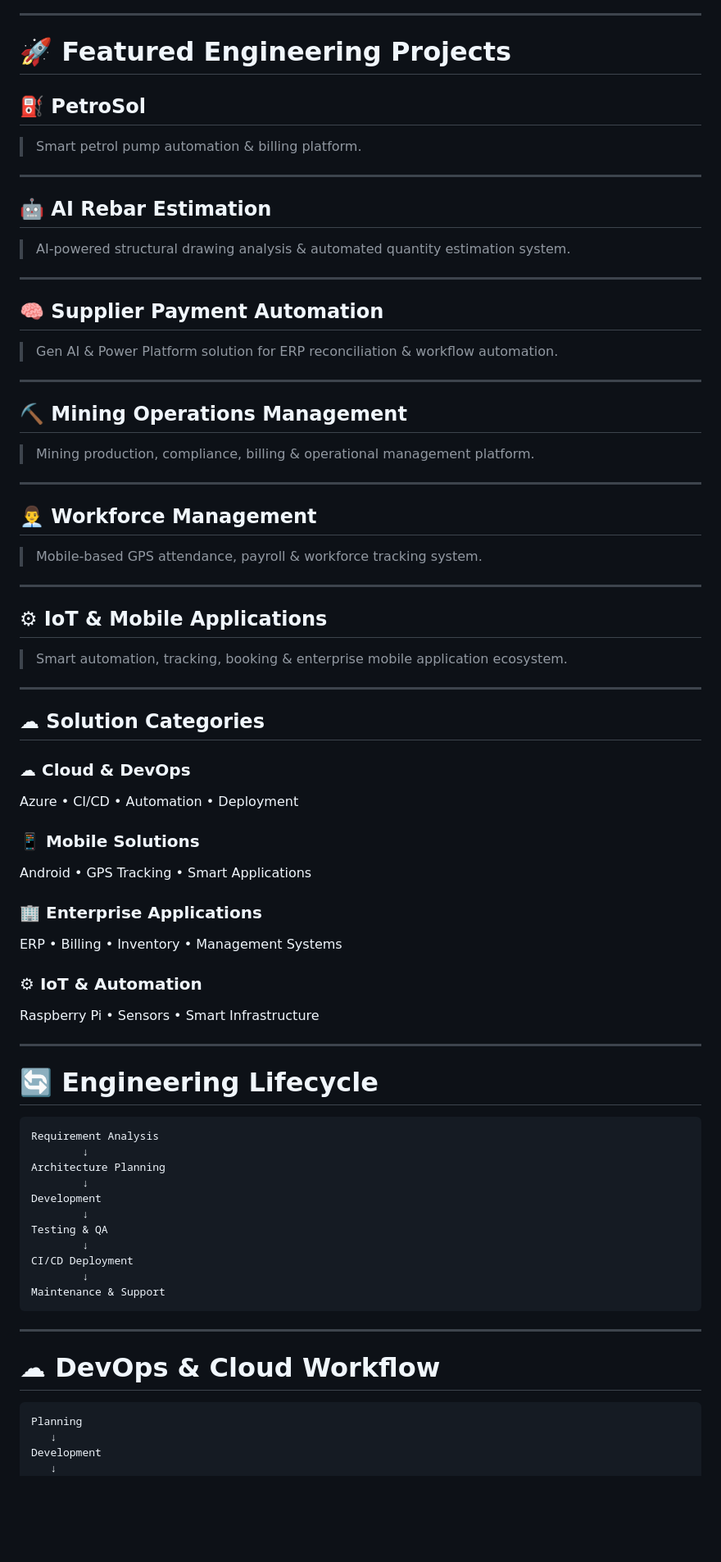
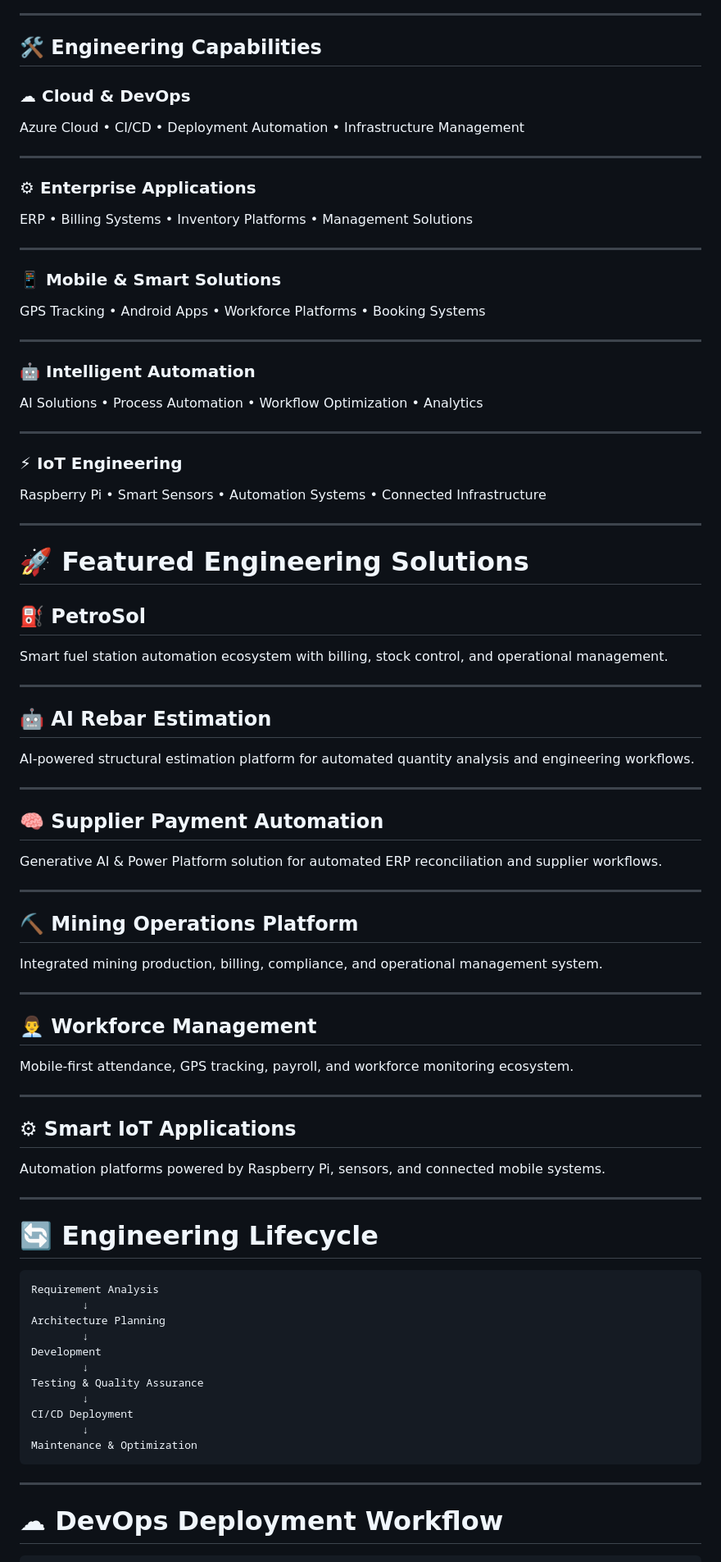
Before and after one commit to Nithish2424/kvtech-portfolio, a Markdown page: README.md, the part around one of its changes. Shown at 82% size. Rendered like a GitHub page; blank space fills up the shorter version.

````diff
--- a/README.md
+++ b/README.md
@@ -115,57 +56,73 @@ Cloud • Automation • IoT • Enterprise Applications • DevOps
 
 ---
 
-# 🚀 Featured Engineering Projects
+## 🛠 Engineering Capabilities
+
+### ☁ Cloud & DevOps
+
+Azure Cloud • CI/CD • Deployment Automation • Infrastructure Management
+
+---
+
+### ⚙ Enterprise Applications
+
+ERP • Billing Systems • Inventory Platforms • Management Solutions
+
+---
+
+### 📱 Mobile & Smart Solutions
+
+GPS Tracking • Android Apps • Workforce Platforms • Booking Systems
+
+---
+
+### 🤖 Intelligent Automation
+
+AI Solutions • Process Automation • Workflow Optimization • Analytics
+
+---
+
+### ⚡ IoT Engineering
+
+Raspberry Pi • Smart Sensors • Automation Systems • Connected Infrastructure
+
+---
+
+# 🚀 Featured Engineering Solutions
 
 ## ⛽ PetroSol
 
-> Smart petrol pump automation & billing platform.
+Smart fuel station automation ecosystem with billing, stock control, and operational management.
 
 ---
 
 ## 🤖 AI Rebar Estimation
 
-> AI-powered structural drawing analysis & automated quantity estimation system.
+AI-powered structural estimation platform for automated quantity analysis and engineering workflows.
 
 ---
 
 ## 🧠 Supplier Payment Automation
 
-> Gen AI & Power Platform solution for ERP reconciliation & workflow automation.
+Generative AI & Power Platform solution for automated ERP reconciliation and supplier workflows.
 
 ---
 
-## ⛏ Mining Operations Management
+## ⛏ Mining Operations Platform
 
-> Mining production, compliance, billing & operational management platform.
+Integrated mining production, billing, compliance, and operational management system.
 
 ---
 
 ## 👨‍💼 Workforce Management
 
-> Mobile-based GPS attendance, payroll & workforce tracking system.
+Mobile-first attendance, GPS tracking, payroll, and workforce monitoring ecosystem.
 
 ---
 
-## ⚙ IoT & Mobile Applications
+## ⚙ Smart IoT Applications
 
-> Smart automation, tracking, booking & enterprise mobile application ecosystem.
-
----
-
-## ☁ Solution Categories
-
-### ☁ Cloud & DevOps
-Azure • CI/CD • Automation • Deployment
-
-### 📱 Mobile Solutions
-Android • GPS Tracking • Smart Applications
-
-### 🏢 Enterprise Applications
-ERP • Billing • Inventory • Management Systems
-
-### ⚙ IoT & Automation
-Raspberry Pi • Sensors • Smart Infrastructure
+Automation platforms powered by Raspberry Pi, sensors, and connected mobile systems.
 
 ---
 
@@ -178,22 +135,18 @@ Architecture Planning
         ↓
 Development
         ↓
-Testing & QA
+Testing & Quality Assurance
         ↓
 CI/CD Deployment
         ↓
-Maintenance & Support
+Maintenance & Optimization
 ```
 
 ---
 
-# ☁ DevOps & Cloud Workflow
+# ☁ DevOps Deployment Workflow
 
 ```text
-Planning
-   ↓
-Development
-   ↓
 GitHub
    ↓
 Azure DevOps
````
Also changed, not shown: other parts of README.md (+59 -90 lines).
